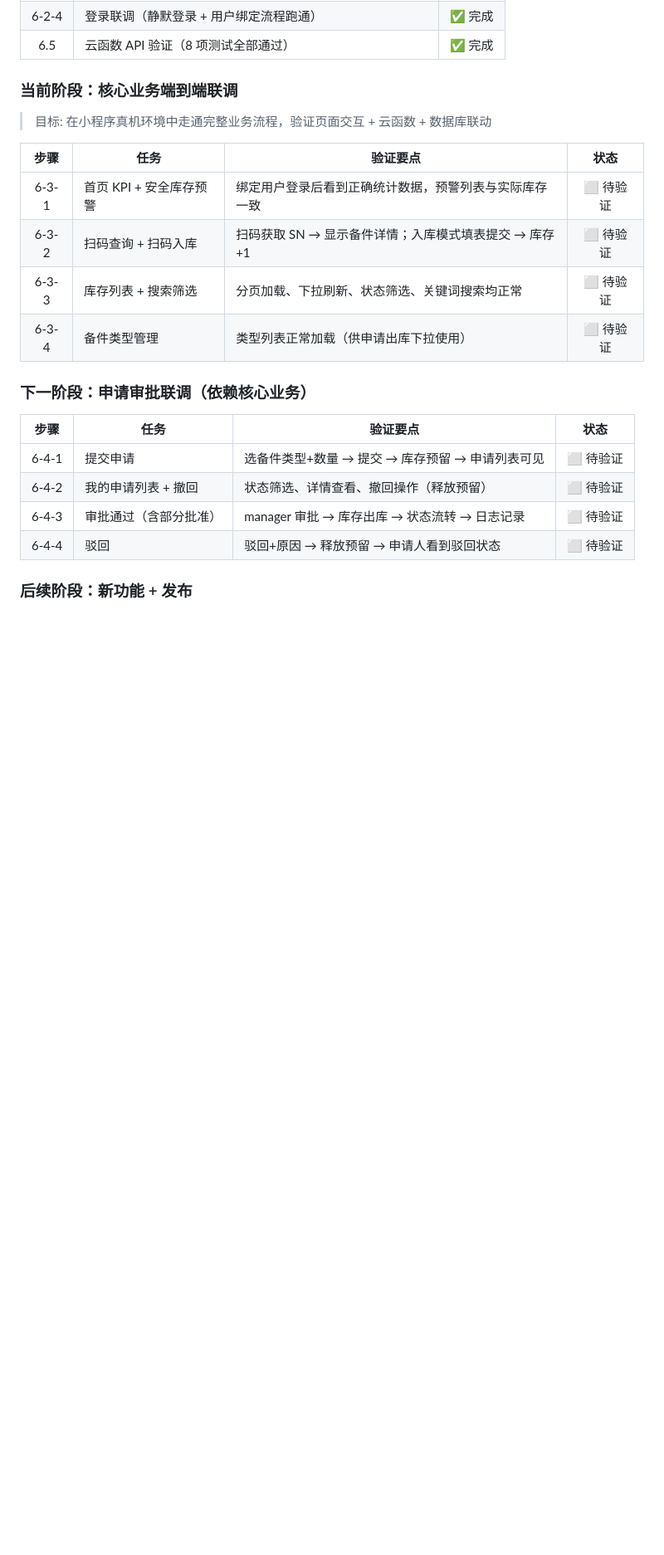
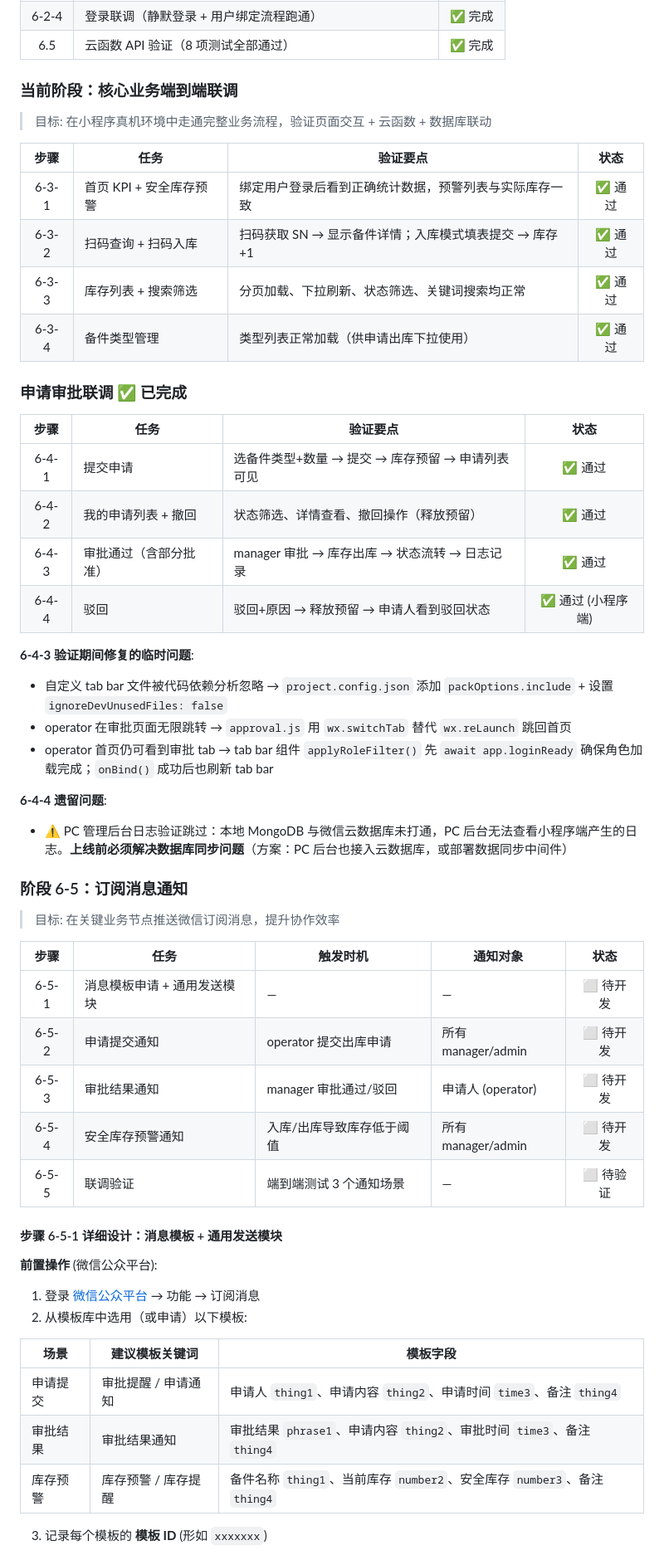
Before and after one commit to ltc77791/791testing, a Markdown page: DEVELOPMENT_PLAN.md, the part around one of its changes. Shown at 83% size. Drawn GitHub-style; blank space fills up the shorter version.

```diff
--- a/DEVELOPMENT_PLAN.md
+++ b/DEVELOPMENT_PLAN.md
@@ -722,18 +722,51 @@ GET /api/analytics/turnover?months=6
 
 | 步骤 | 任务 | 验证要点 | 状态 |
 |:----:|------|---------|:----:|
-| 6-3-1 | 首页 KPI + 安全库存预警 | 绑定用户登录后看到正确统计数据，预警列表与实际库存一致 | ⬜ 待验证 |
-| 6-3-2 | 扫码查询 + 扫码入库 | 扫码获取 SN → 显示备件详情；入库模式填表提交 → 库存+1 | ⬜ 待验证 |
-| 6-3-3 | 库存列表 + 搜索筛选 | 分页加载、下拉刷新、状态筛选、关键词搜索均正常 | ⬜ 待验证 |
-| 6-3-4 | 备件类型管理 | 类型列表正常加载（供申请出库下拉使用） | ⬜ 待验证 |
+| 6-3-1 | 首页 KPI + 安全库存预警 | 绑定用户登录后看到正确统计数据，预警列表与实际库存一致 | ✅ 通过 |
+| 6-3-2 | 扫码查询 + 扫码入库 | 扫码获取 SN → 显示备件详情；入库模式填表提交 → 库存+1 | ✅ 通过 |
+| 6-3-3 | 库存列表 + 搜索筛选 | 分页加载、下拉刷新、状态筛选、关键词搜索均正常 | ✅ 通过 |
+| 6-3-4 | 备件类型管理 | 类型列表正常加载（供申请出库下拉使用） | ✅ 通过 |
 
-### 下一阶段：申请审批联调（依赖核心业务）
+### 申请审批联调 ✅ 已完成
 
 | 步骤 | 任务 | 验证要点 | 状态 |
 |:----:|------|---------|:----:|
-| 6-4-1 | 提交申请 | 选备件类型+数量 → 提交 → 库存预留 → 申请列表可见 | ⬜ 待验证 |
-| 6-4-2 | 我的申请列表 + 撤回 | 状态筛选、详情查看、撤回操作（释放预留） | ⬜ 待验证 |
-| 6-4-3 | 审批通过（含部分批准） | manager 审批 → 库存出库 → 状态流转 → 日志记录 | ⬜ 待验证 |
-| 6-4-4 | 驳回 | 驳回+原因 → 释放预留 → 申请人看到驳回状态 | ⬜ 待验证 |
+| 6-4-1 | 提交申请 | 选备件类型+数量 → 提交 → 库存预留 → 申请列表可见 | ✅ 通过 |
+| 6-4-2 | 我的申请列表 + 撤回 | 状态筛选、详情查看、撤回操作（释放预留） | ✅ 通过 |
+| 6-4-3 | 审批通过（含部分批准） | manager 审批 → 库存出库 → 状态流转 → 日志记录 | ✅ 通过 |
+| 6-4-4 | 驳回 | 驳回+原因 → 释放预留 → 申请人看到驳回状态 | ✅ 通过 (小程序端) |
 
-### 后续阶段：新功能 + 发布
+**6-4-3 验证期间修复的临时问题**:
+- 自定义 tab bar 文件被代码依赖分析忽略 → `project.config.json` 添加 `packOptions.include` + 设置 `ignoreDevUnusedFiles: false`
+- operator 在审批页面无限跳转 → `approval.js` 用 `wx.switchTab` 替代 `wx.reLaunch` 跳回首页
+- operator 首页仍可看到审批 tab → tab bar 组件 `applyRoleFilter()` 先 `await app.loginReady` 确保角色加载完成；`onBind()` 成功后也刷新 tab bar
+
+**6-4-4 遗留问题**:
+- ⚠️ PC 管理后台日志验证跳过：本地 MongoDB 与微信云数据库未打通，PC 后台无法查看小程序端产生的日志。**上线前必须解决数据库同步问题**（方案：PC 后台也接入云数据库，或部署数据同步中间件）
+
+### 阶段 6-5：订阅消息通知
+
+> 目标: 在关键业务节点推送微信订阅消息，提升协作效率
+
+| 步骤 | 任务 | 触发时机 | 通知对象 | 状态 |
+|:----:|------|---------|---------|:----:|
+| 6-5-1 | 消息模板申请 + 通用发送模块 | — | — | ⬜ 待开发 |
+| 6-5-2 | 申请提交通知 | operator 提交出库申请 | 所有 manager/admin | ⬜ 待开发 |
+| 6-5-3 | 审批结果通知 | manager 审批通过/驳回 | 申请人 (operator) | ⬜ 待开发 |
+| 6-5-4 | 安全库存预警通知 | 入库/出库导致库存低于阈值 | 所有 manager/admin | ⬜ 待开发 |
+| 6-5-5 | 联调验证 | 端到端测试 3 个通知场景 | — | ⬜ 待验证 |
+
+#### 步骤 6-5-1 详细设计：消息模板 + 通用发送模块
+
+**前置操作** (微信公众平台):
+1. 登录 [微信公众平台](https://mp.weixin.qq.com) → 功能 → 订阅消息
+2. 从模板库中选用（或申请）以下模板:
+
+| 场景 | 建议模板关键词 | 模板字段 |
+|------|--------------|---------|
+| 申请提交 | 审批提醒 / 申请通知 | 申请人 `thing1`、申请内容 `thing2`、申请时间 `time3`、备注 `thing4` |
+| 审批结果 | 审批结果通知 | 审批结果 `phrase1`、申请内容 `thing2`、审批时间 `time3`、备注 `thing4` |
+| 库存预警 | 库存预警 / 库存提醒 | 备件名称 `thing1`、当前库存 `number2`、安全库存 `number3`、备注 `thing4` |
+
+3. 记录每个模板的 **模板 ID** (形如 `xxxxxxx`)
+
```
Also changed, not shown: other parts of DEVELOPMENT_PLAN.md (+74 -14 lines).
